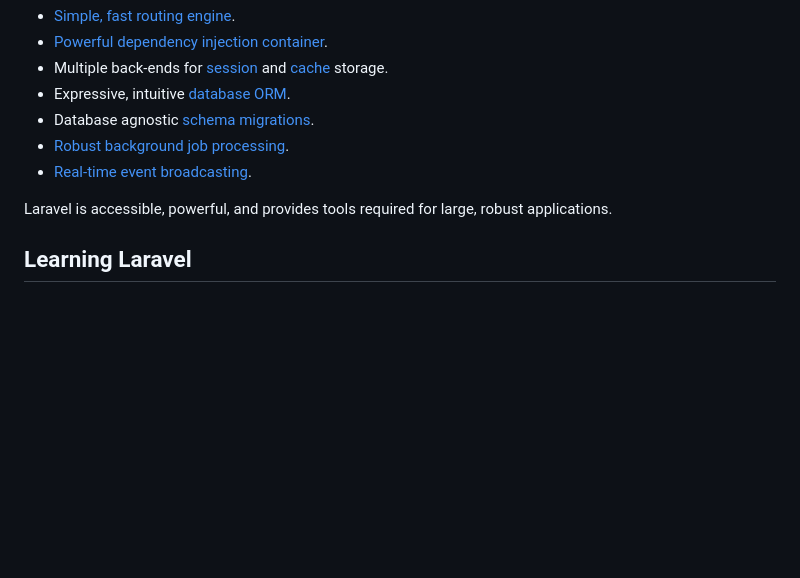
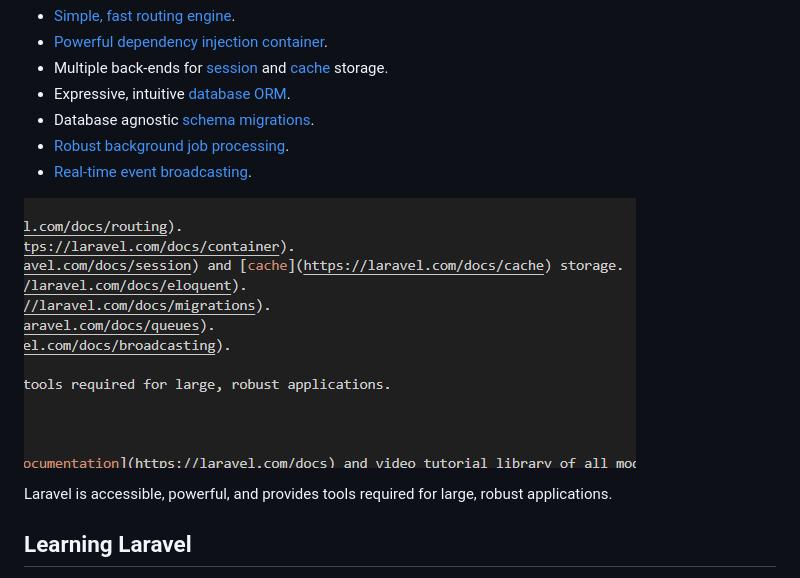
Before and after one commit to bayuhadi863/elearning-app, a Markdown page: README.md, the part around the change. Rendered like a GitHub page; pictures changed too: image.png (added); blank space fills up the shorter version.

```diff
--- a/README.md
+++ b/README.md
@@ -18,6 +18,8 @@ Laravel is a web application framework with expressive, elegant syntax. We belie
 - Database agnostic [schema migrations](https://laravel.com/docs/migrations).
 - [Robust background job processing](https://laravel.com/docs/queues).
 - [Real-time event broadcasting](https://laravel.com/docs/broadcasting).
+
+![Alt text](image.png)
 
 Laravel is accessible, powerful, and provides tools required for large, robust applications.
 
```
